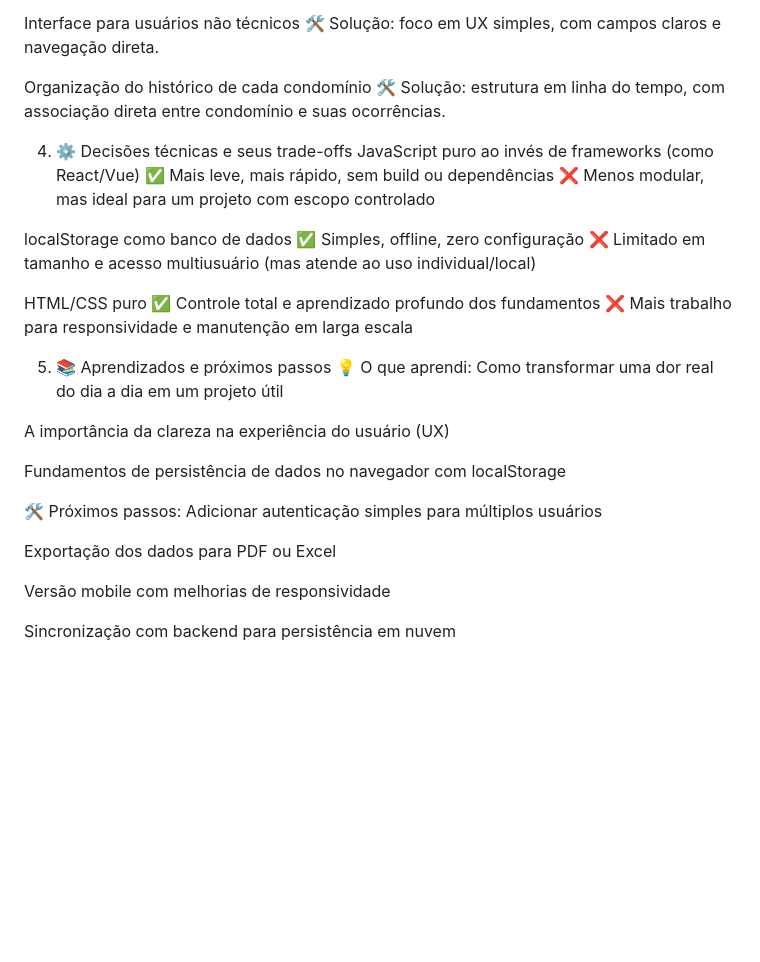
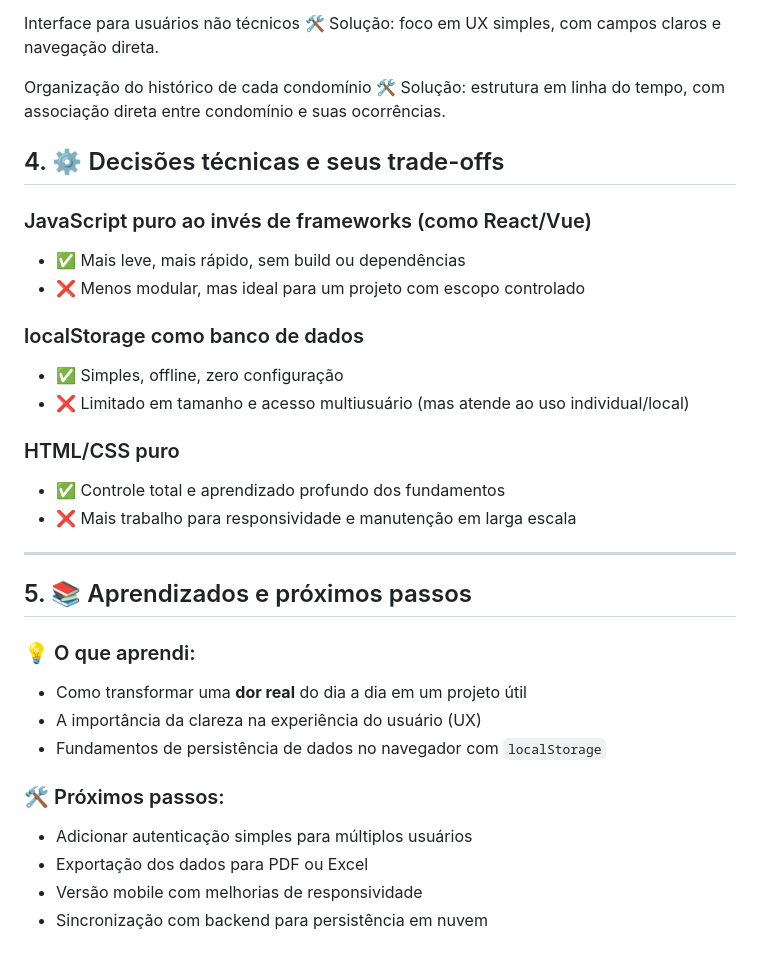
Before and after one commit to Andreisilva-dev/Cadastro-de-Condom-nios, a Markdown page: README.md, the part around the change. Rendered like a GitHub page; blank space fills up the shorter version.

```diff
--- a/README.md
+++ b/README.md
@@ -47,32 +47,31 @@ Interface para usuários não técnicos
 Organização do histórico de cada condomínio
 🛠️ Solução: estrutura em linha do tempo, com associação direta entre condomínio e suas ocorrências.
 
-4. ⚙️ Decisões técnicas e seus trade-offs
-JavaScript puro ao invés de frameworks (como React/Vue)
-✅ Mais leve, mais rápido, sem build ou dependências
-❌ Menos modular, mas ideal para um projeto com escopo controlado
+## 4. ⚙️ Decisões técnicas e seus trade-offs
 
-localStorage como banco de dados
-✅ Simples, offline, zero configuração
-❌ Limitado em tamanho e acesso multiusuário (mas atende ao uso individual/local)
+### JavaScript puro ao invés de frameworks (como React/Vue)
+- ✅ Mais leve, mais rápido, sem build ou dependências
+- ❌ Menos modular, mas ideal para um projeto com escopo controlado
 
-HTML/CSS puro
-✅ Controle total e aprendizado profundo dos fundamentos
-❌ Mais trabalho para responsividade e manutenção em larga escala
+### localStorage como banco de dados
+- ✅ Simples, offline, zero configuração
+- ❌ Limitado em tamanho e acesso multiusuário (mas atende ao uso individual/local)
 
-5. 📚 Aprendizados e próximos passos
-💡 O que aprendi:
-Como transformar uma dor real do dia a dia em um projeto útil
+### HTML/CSS puro
+- ✅ Controle total e aprendizado profundo dos fundamentos
+- ❌ Mais trabalho para responsividade e manutenção em larga escala
 
-A importância da clareza na experiência do usuário (UX)
+---
 
-Fundamentos de persistência de dados no navegador com localStorage
+## 5. 📚 Aprendizados e próximos passos
 
-🛠️ Próximos passos:
-Adicionar autenticação simples para múltiplos usuários
+### 💡 O que aprendi:
+- Como transformar uma **dor real** do dia a dia em um projeto útil
+- A importância da clareza na experiência do usuário (UX)
+- Fundamentos de persistência de dados no navegador com `localStorage`
 
-Exportação dos dados para PDF ou Excel
-
-Versão mobile com melhorias de responsividade
-
-Sincronização com backend para persistência em nuvem
+### 🛠️ Próximos passos:
+- Adicionar autenticação simples para múltiplos usuários
+- Exportação dos dados para PDF ou Excel
+- Versão mobile com melhorias de responsividade
+- Sincronização com backend para persistência em nuvem
```
